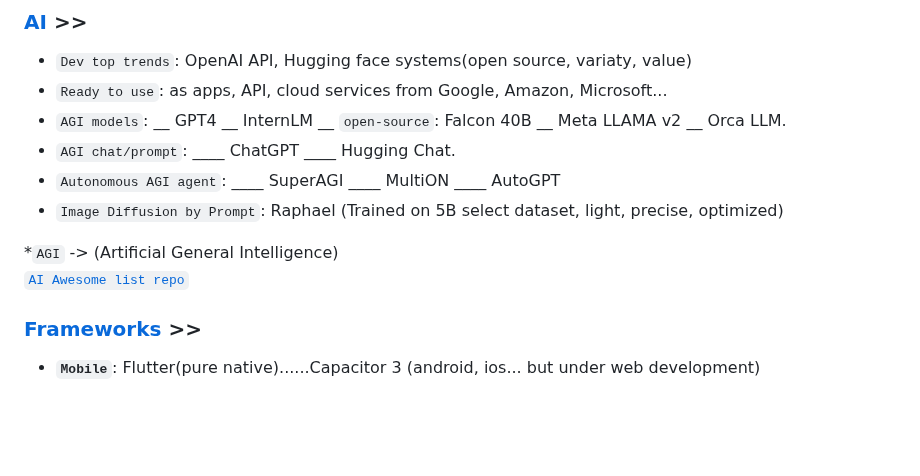
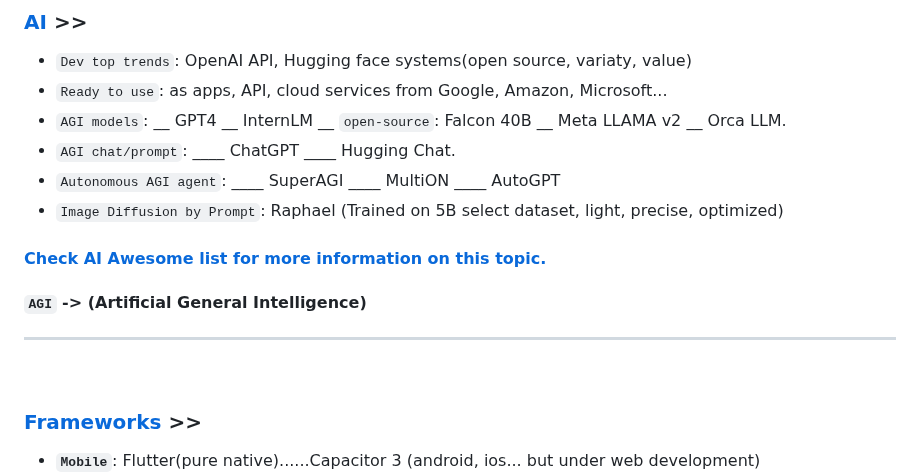
Before and after one commit to Systemic-Labs/Perfect-Stack, a Markdown page: README.md, the part around the change. Rendered like a GitHub page; blank space fills up the shorter version.

Commit message:
Fixed link

```diff
--- a/README.md
+++ b/README.md
@@ -53,8 +53,9 @@ Therefore instead of just poplularity, make decisions based on facts, use whatev
 - `Autonomous AGI agent`: ____ SuperAGI ____ MultiON ____ AutoGPT
 - `Image Diffusion by Prompt`:  Raphael (Trained on 5B select dataset, light, precise, optimized)
 
-*`AGI` -> (Artificial General Intelligence)
-[`AI Awesome list repo`](https://gist.github.com/Peyman-Borhani/57c3dd9ec0754c68d1dda3698b00f760)
+#### [Check AI Awesome list for more information on this topic.](https://gist.github.com/Peyman-Borhani/57c3dd9ec0754c68d1dda3698b00f760)
+#### `AGI` -> (Artificial General Intelligence)
+---
 <br>
 
 ### [Frameworks](#frameworks--)  >>
```
